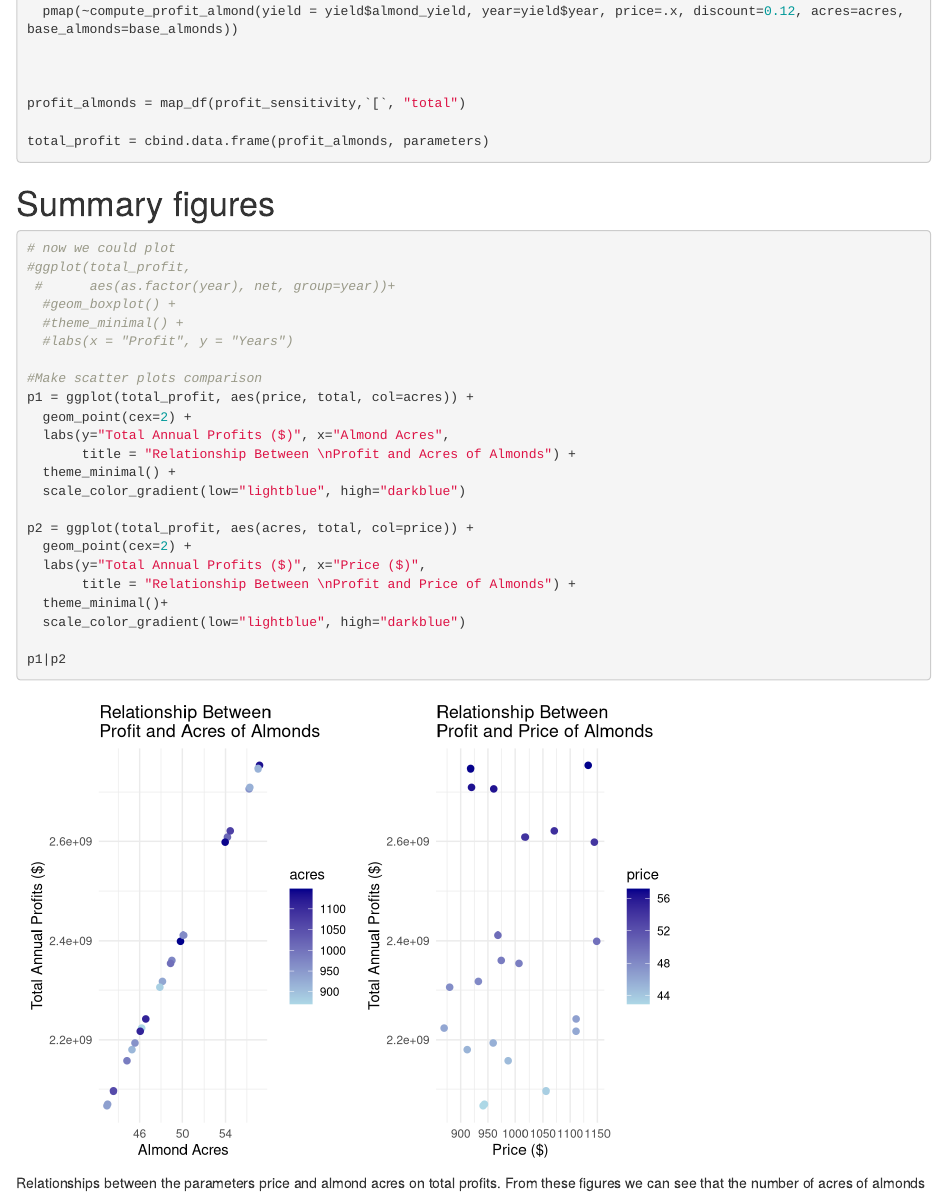
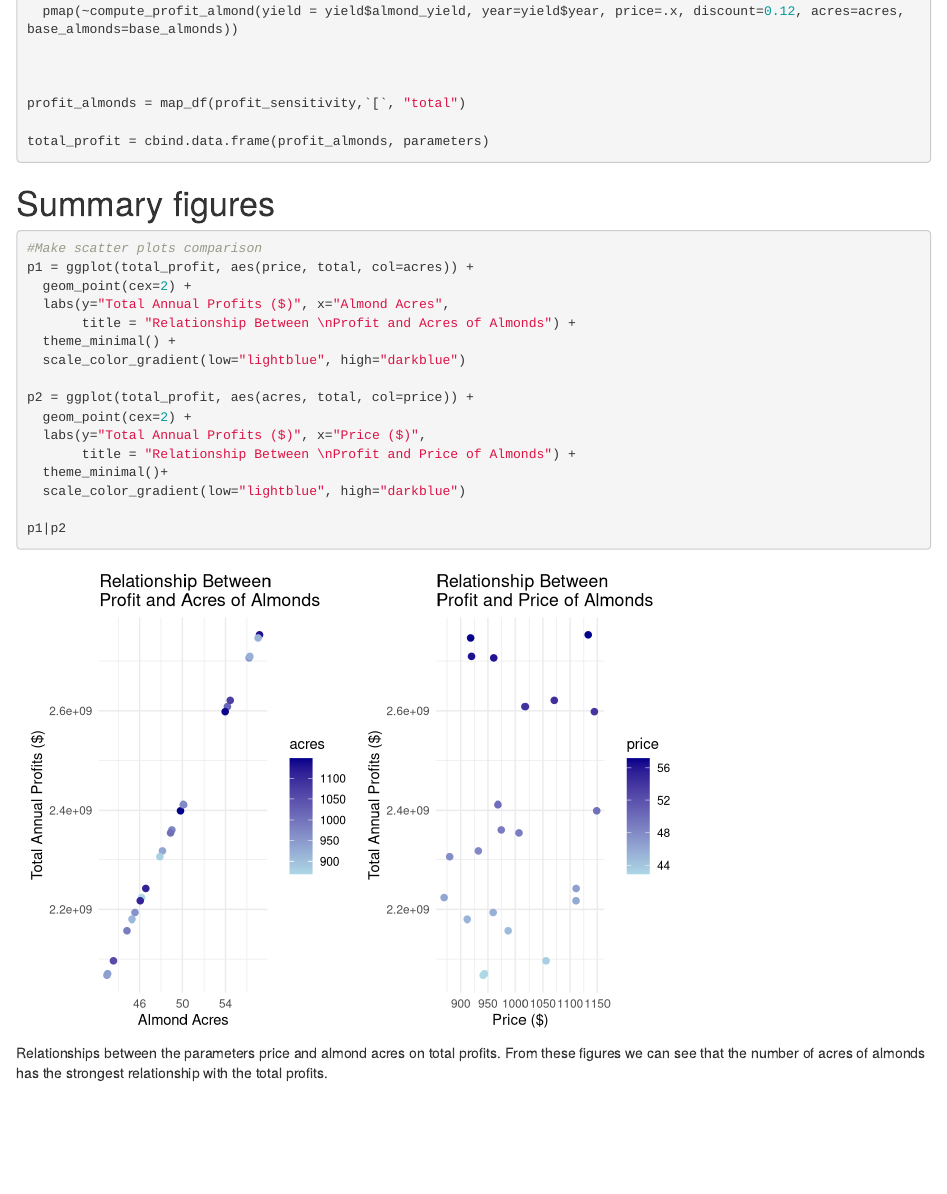
Before and after one commit to kristingill/esm232-envmodeling, an R Markdown document (almond_yield_profit.Rmd): the page in a window 1100 px wide, from 1400 px down. Rendered offline with R 4.5, knitr and Pandoc, with nearby package versions; code that draws random numbers runs with fixed seeds of ours; column names are cleaned by a stand-in for the janitor package.

Commit message:
deleted commented out code

````diff
--- a/almond_yield_profit.Rmd
+++ b/almond_yield_profit.Rmd
@@ -90,12 +90,6 @@ total_profit = cbind.data.frame(profit_almonds, parameters)
 
 # Summary figures
 ```{r, fig.cap="Relationships between the parameters price and almond acres on total profits. From these figures we can see that the number of acres of almonds has the strongest relationship with the total profits."}
-# now we could plot
-#ggplot(total_profit,
- #      aes(as.factor(year), net, group=year))+
-  #geom_boxplot() +
-  #theme_minimal() +
-  #labs(x = "Profit", y = "Years")
 
 #Make scatter plots comparison
 p1 = ggplot(total_profit, aes(price, total, col=acres)) +
````
